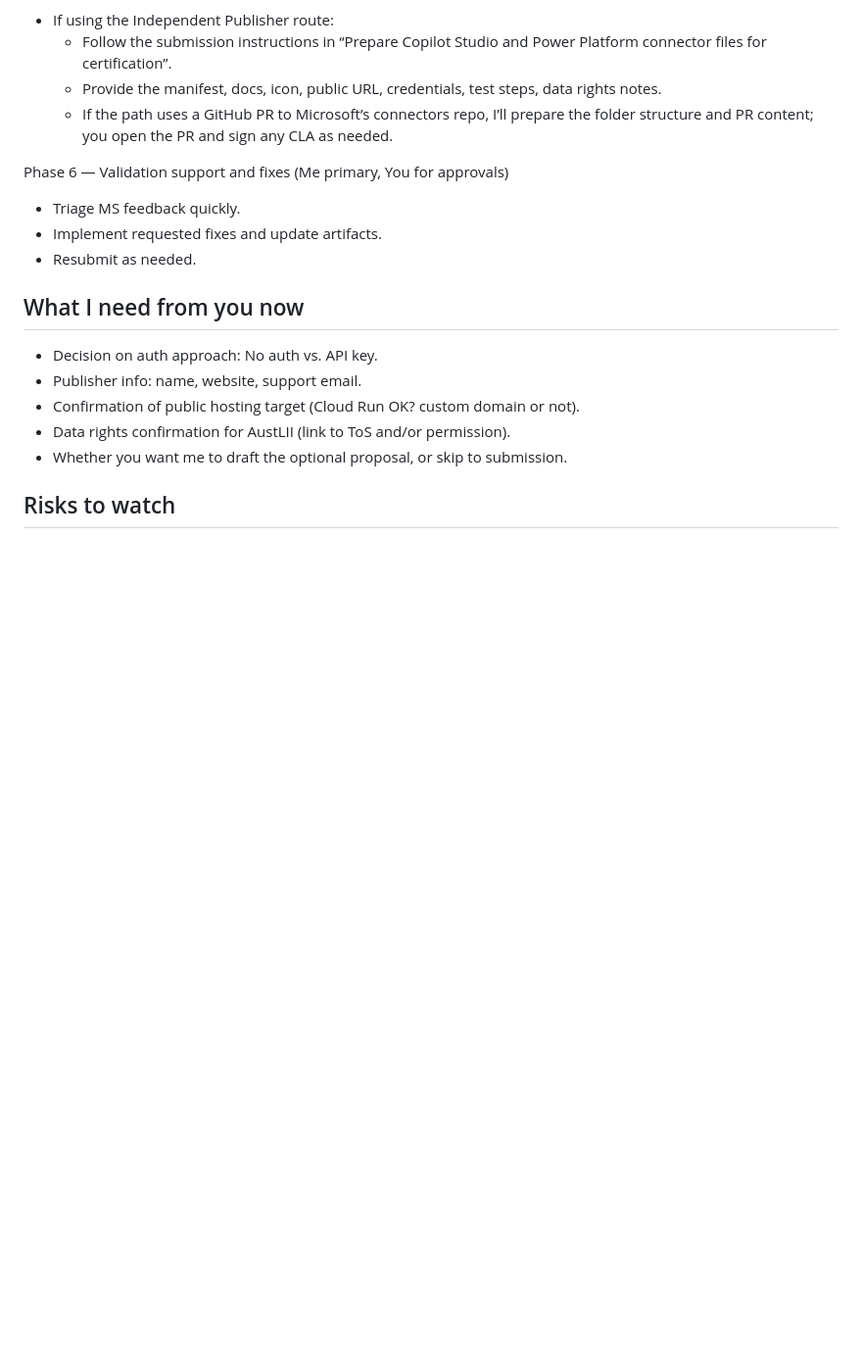
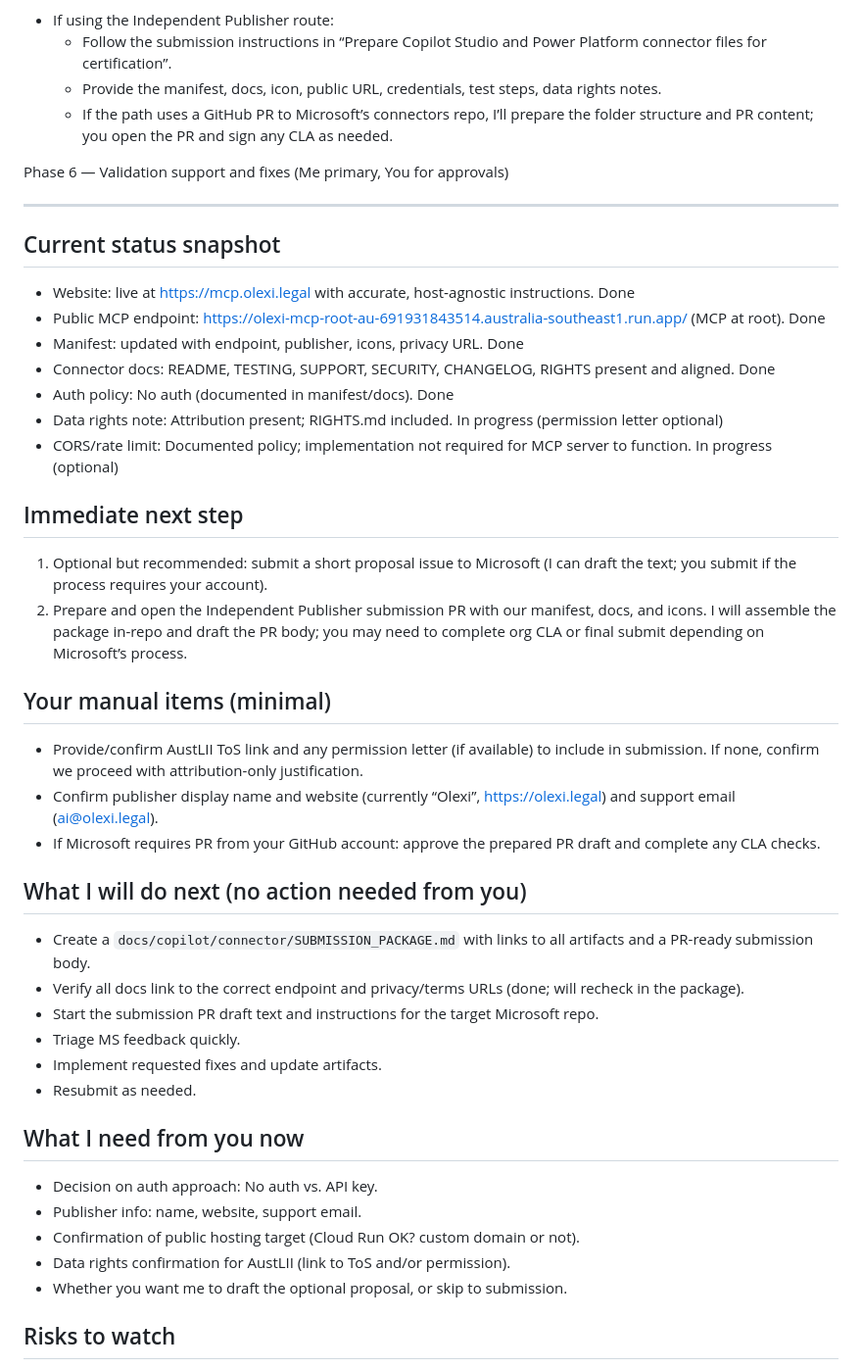
Before and after one commit to konashevich/olexi-mcp, a Markdown page: docs/copilot/Plan.md, the part around the change printed below. Shown: that part at 98% size. GitHub-like rendering; blank space fills up the shorter version.

Commit message:
Cert plan: mark completed items and add SUBMISSION_PACKAGE.md with PR-ready bundle

```diff
--- a/docs/copilot/Plan.md
+++ b/docs/copilot/Plan.md
@@ -91,6 +96,31 @@ Phase 5 — Submission (You; I prep content)
   - If the path uses a GitHub PR to Microsoft’s connectors repo, I’ll prepare the folder structure and PR content; you open the PR and sign any CLA as needed.
 
 Phase 6 — Validation support and fixes (Me primary, You for approvals)
+
+---
+
+## Current status snapshot
+- Website: live at https://mcp.olexi.legal with accurate, host‑agnostic instructions. Done
+- Public MCP endpoint: https://olexi-mcp-root-au-691931843514.australia-southeast1.run.app/ (MCP at root). Done
+- Manifest: updated with endpoint, publisher, icons, privacy URL. Done
+- Connector docs: README, TESTING, SUPPORT, SECURITY, CHANGELOG, RIGHTS present and aligned. Done
+- Auth policy: No auth (documented in manifest/docs). Done
+- Data rights note: Attribution present; RIGHTS.md included. In progress (permission letter optional)
+- CORS/rate limit: Documented policy; implementation not required for MCP server to function. In progress (optional)
+
+## Immediate next step
+1) Optional but recommended: submit a short proposal issue to Microsoft (I can draft the text; you submit if the process requires your account).
+2) Prepare and open the Independent Publisher submission PR with our manifest, docs, and icons. I will assemble the package in-repo and draft the PR body; you may need to complete org CLA or final submit depending on Microsoft’s process.
+
+## Your manual items (minimal)
+- Provide/confirm AustLII ToS link and any permission letter (if available) to include in submission. If none, confirm we proceed with attribution-only justification.
+- Confirm publisher display name and website (currently “Olexi”, https://olexi.legal) and support email (ai@olexi.legal).
+- If Microsoft requires PR from your GitHub account: approve the prepared PR draft and complete any CLA checks.
+
+## What I will do next (no action needed from you)
+- Create a `docs/copilot/connector/SUBMISSION_PACKAGE.md` with links to all artifacts and a PR-ready submission body.
+- Verify all docs link to the correct endpoint and privacy/terms URLs (done; will recheck in the package).
+- Start the submission PR draft text and instructions for the target Microsoft repo.
 - Triage MS feedback quickly.
 - Implement requested fixes and update artifacts.
 - Resubmit as needed.
```
Also changed, not shown: other parts of docs/copilot/Plan.md (+12 -7 lines), 1 other file.
